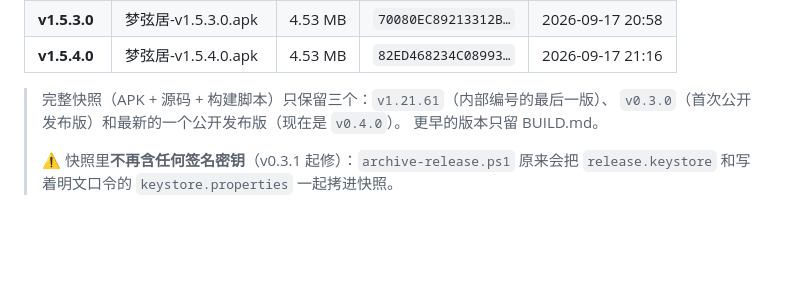
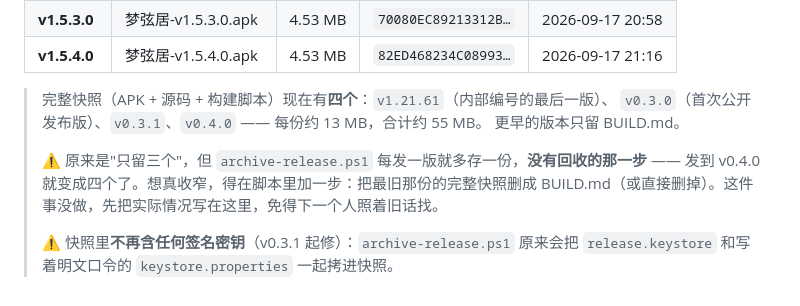
Before and after one commit to nan333680/mengxianju, a Markdown page: docs/版本编年史.md, the part around the change. GitHub-like rendering; blank space fills up the shorter version.

Commit message:
docs: 版本编年史 —— 快照实际是四个不是三个；说明为什么（脚本没有回收那一步）

```diff
--- a/docs/版本编年史.md
+++ b/docs/版本编年史.md
@@ -64,9 +64,13 @@
 | **v1.5.3.0** | 梦弦居-v1.5.3.0.apk | 4.53 MB | `70080EC89213312B…` | 2026-09-17 20:58 |
 | **v1.5.4.0** | 梦弦居-v1.5.4.0.apk | 4.53 MB | `82ED468234C08993…` | 2026-09-17 21:16 |
 
-> 完整快照（APK + 源码 + 构建脚本）只保留三个：`v1.21.61`（内部编号的最后一版）、
-> `v0.3.0`（首次公开发布版）和最新的一个公开发布版（现在是 `v0.4.0`）。
+> 完整快照（APK + 源码 + 构建脚本）现在有**四个**：`v1.21.61`（内部编号的最后一版）、
+> `v0.3.0`（首次公开发布版）、`v0.3.1`、`v0.4.0` —— 每份约 13 MB，合计约 55 MB。
 > 更早的版本只留 BUILD.md。
+>
+> ⚠️ 原来是"只留三个"，但 `archive-release.ps1` 每发一版就多存一份，**没有回收的那一步** ——
+> 发到 v0.4.0 就变成四个了。想真收窄，得在脚本里加一步：把最旧那份的完整快照删成
+> BUILD.md（或直接删掉）。这件事没做，先把实际情况写在这里，免得下一个人照着旧话找。
 >
 > ⚠️ 快照里**不再含任何签名密钥**（v0.3.1 起修）：`archive-release.ps1` 原来会把
 > `release.keystore` 和写着明文口令的 `keystore.properties` 一起拷进快照。
```
